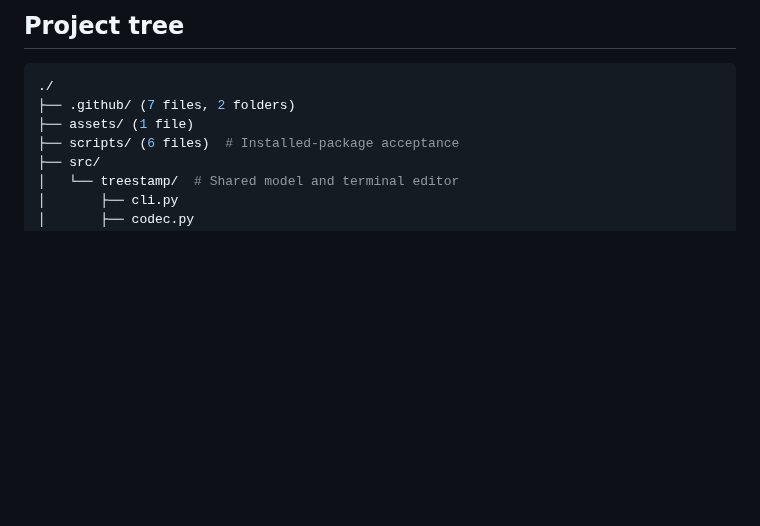
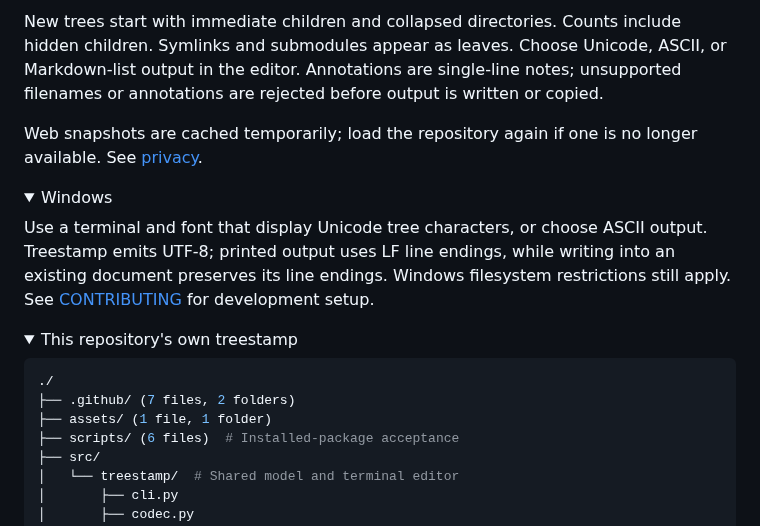
Before and after one commit to reponomics/treestamp, a Markdown page: README.md, the part around one of its changes. Rendered like a GitHub page; folded sections open; blank space fills up the shorter version.

````diff
--- a/README.md
+++ b/README.md
@@ -97,5 +110,19 @@ Treestamp emits UTF-8 output; Print uses LF line endings, while updates preserve
 
-## Project tree
+New trees start with immediate children and collapsed directories. Counts include hidden children. Symlinks and submodules appear as leaves. Choose Unicode, ASCII, or Markdown-list output in the editor. Annotations are single-line notes; unsupported filenames or annotations are rejected before output is written or copied.
+
+Web snapshots are cached temporarily; load the repository again if one is no longer available. See [privacy](https://github.com/reponomics/treestamp/blob/main/PRIVACY.md).
+
+</details>
+
+<details>
+<summary>Windows</summary>
+
+Use a terminal and font that display Unicode tree characters, or choose ASCII output. Treestamp emits UTF-8; printed output uses LF line endings, while writing into an existing document preserves its line endings. Windows filesystem restrictions still apply. See [CONTRIBUTING](https://github.com/reponomics/treestamp/blob/main/.github/CONTRIBUTING.md) for development setup.
+
+</details>
+
+<details>
+<summary>This repository's own treestamp</summary>
 
 <!-- treestamp:start -->
 <!-- treestamp:config
@@ -104,7 +131,7 @@ hidden = [".dockerignore", ".gitignore", ".pre-commit-config.yaml", ".pre-commit
 ```sh
 ./
 ├── .github/ (7 files, 2 folders)
-├── assets/ (1 file)
+├── assets/ (1 file, 1 folder)
 ├── scripts/ (6 files)  # Installed-package acceptance
 ├── src/
 │   └── treestamp/  # Shared model and terminal editor
````
Also changed, not shown: other parts of README.md (+69 -52 lines), MAINTENANCE.md (+12 -10 lines), web/README.md (+2 -2 lines), assets/demos/terminal.gif (added), assets/demos/web.gif (added), 7 other files.
